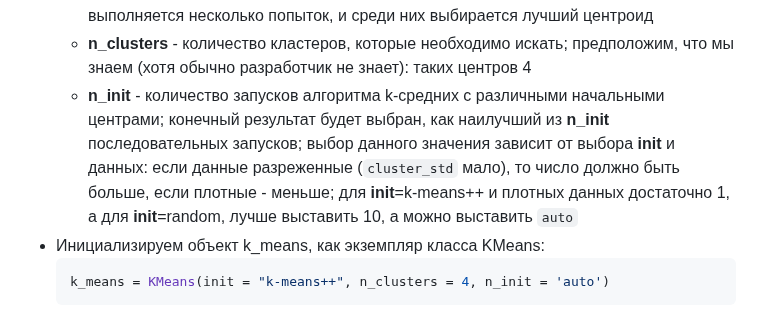
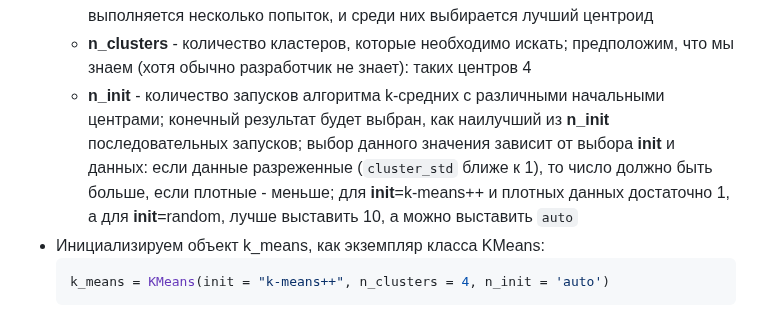
Before and after one commit to danil1online/Intellectual-Systems-and-Technologies-Practice, a Markdown page: docs/Pr_7.md, the part around the change. Drawn GitHub-style.

````diff
--- a/docs/Pr_7.md
+++ b/docs/Pr_7.md
@@ -131,7 +131,7 @@ import pandas as pd
   Он имеет множество параметров, которые можно использовать, но мы будем использовать эти три:
     - **init** - метод инициализации центроидов, будем использовать ```k-means++```, он выбирает начальные центры кластеров _неслучайно_ (в отличие от ```random```), что часто ускоряет поиск (сходимость); кроме того, именно в библиотеке scikit-learn реализован _жадный k-means++_, который отличается от обычного тем, что на каждом шаге выборки выполняется несколько попыток, и среди них выбирается лучший центроид
     - **n_clusters** - количество кластеров, которые необходимо искать; предположим, что мы знаем (хотя обычно разработчик не знает): таких центров 4
-    - **n_init** - количество запусков алгоритма k-средних с различными начальными центрами; конечный результат будет выбран, как наилучший из **n_init** последовательных запусков; выбор данного значения зависит от выбора **init** и данных: если данные разреженные (```cluster_std``` мало), то число должно быть больше, если плотные - меньше; для **init**=k-means++ и плотных данных достаточно 1, а для **init**=random, лучше выставить 10, а можно выставить ```auto```
+    - **n_init** - количество запусков алгоритма k-средних с различными начальными центрами; конечный результат будет выбран, как наилучший из **n_init** последовательных запусков; выбор данного значения зависит от выбора **init** и данных: если данные разреженные (```cluster_std``` ближе к 1), то число должно быть больше, если плотные - меньше; для **init**=k-means++ и плотных данных достаточно 1, а для **init**=random, лучше выставить 10, а можно выставить ```auto```
   - Инициализируем объект k_means, как экземпляр класса KMeans:
     ```python
     k_means = KMeans(init = "k-means++", n_clusters = 4, n_init = 'auto')
````
